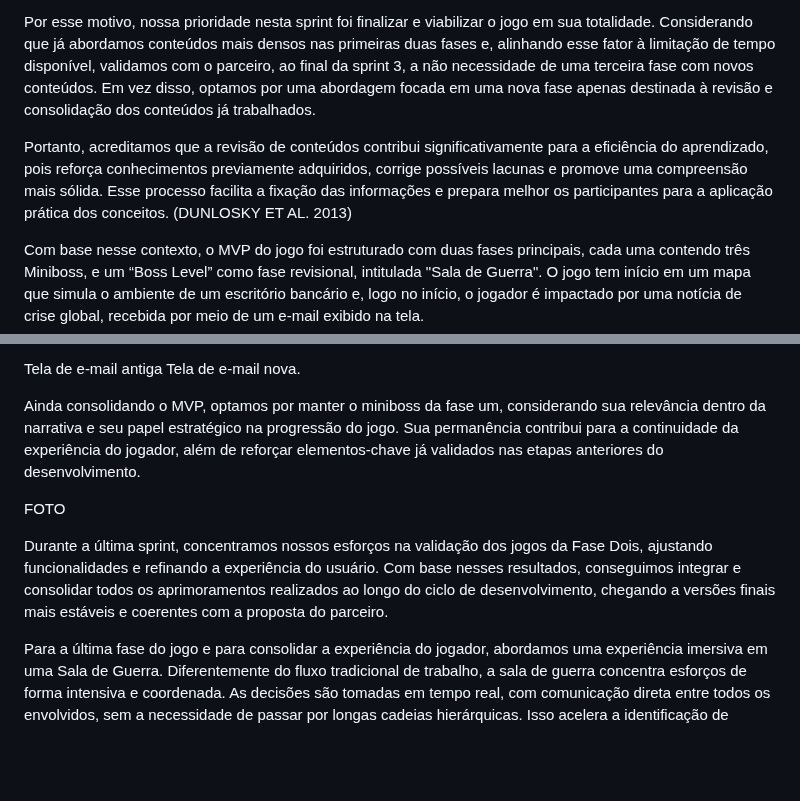
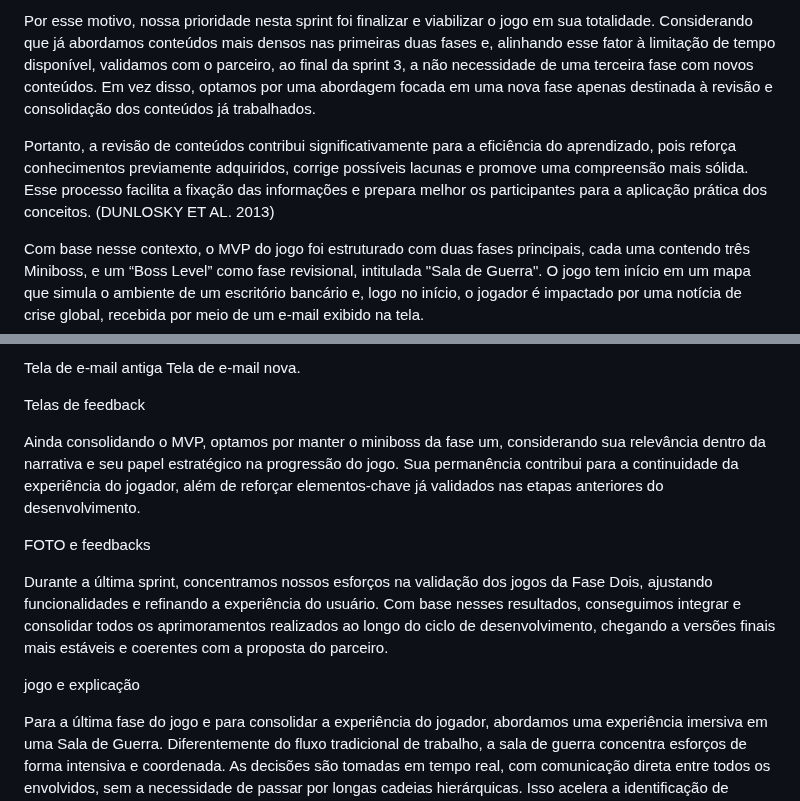
Before and after one commit to joaocardosodias/Capital-Downfall, a Markdown page: documents/gdd.md, 2 parts joined by grey strips. Drawn GitHub-style; blank space fills up the shorter version.

```diff
--- a/documents/gdd.md
+++ b/documents/gdd.md
@@ -1193,7 +1193,7 @@ A construção de um MVP (Produto Mínimo Viável) é essencial para validar, de
 
 Por esse motivo, nossa prioridade nesta sprint foi finalizar e viabilizar o jogo em sua totalidade. Considerando que já abordamos conteúdos mais densos nas primeiras duas fases e, alinhando esse fator à limitação de tempo disponível, validamos com o parceiro, ao final da sprint 3, a não necessidade de uma terceira fase com novos conteúdos. Em vez disso, optamos por uma abordagem focada em uma nova fase apenas destinada à revisão e consolidação dos conteúdos já trabalhados.
 
-Portanto, acreditamos que a revisão de conteúdos contribui significativamente para a eficiência do aprendizado, pois reforça conhecimentos previamente adquiridos, corrige possíveis lacunas e promove uma compreensão mais sólida. Esse processo facilita a fixação das informações e prepara melhor os participantes para a aplicação prática dos conceitos. (DUNLOSKY ET AL. 2013)
+Portanto, a revisão de conteúdos contribui significativamente para a eficiência do aprendizado, pois reforça conhecimentos previamente adquiridos, corrige possíveis lacunas e promove uma compreensão mais sólida. Esse processo facilita a fixação das informações e prepara melhor os participantes para a aplicação prática dos conceitos. (DUNLOSKY ET AL. 2013)
 
 Com base nesse contexto, o MVP do jogo foi estruturado com duas fases principais, cada uma contendo três Miniboss, e um “Boss Level” como fase revisional, intitulada "Sala de Guerra". O jogo tem início em um mapa que simula o ambiente de um escritório bancário e, logo no início, o jogador é impactado por uma notícia de crise global, recebida por meio de um e-mail exibido na tela.
 
@@ -1209,12 +1209,15 @@ Portanto, como consolidação inicial do MVP, nessa sprint aprimoramos o desing
 Tela de e-mail antiga
 Tela de e-mail nova.
 
+Telas de feedback
 
 Ainda consolidando o MVP, optamos por manter o miniboss da fase um, considerando sua relevância dentro da narrativa e seu papel estratégico na progressão do jogo. Sua permanência contribui para a continuidade da experiência do jogador, além de reforçar elementos-chave já validados nas etapas anteriores do desenvolvimento.
 
-FOTO
+FOTO e feedbacks
 
 Durante a última sprint, concentramos nossos esforços na validação dos jogos da Fase Dois,  ajustando funcionalidades e refinando a experiência do usuário. Com base nesses resultados, conseguimos integrar e consolidar todos os aprimoramentos realizados ao longo do ciclo de desenvolvimento, chegando a versões finais mais estáveis e coerentes com a proposta do parceiro.
+
+jogo e explicação
 
 Para a última fase do jogo e para consolidar a experiência do jogador, abordamos uma experiência imersiva em uma Sala de Guerra. Diferentemente do fluxo tradicional de trabalho, a sala de guerra concentra esforços de forma intensiva e coordenada. As decisões são tomadas em tempo real, com comunicação direta entre todos os envolvidos, sem a necessidade de passar por longas cadeias hierárquicas. Isso acelera a identificação de causas, a definição de soluções e a execução de ações.
 
```
